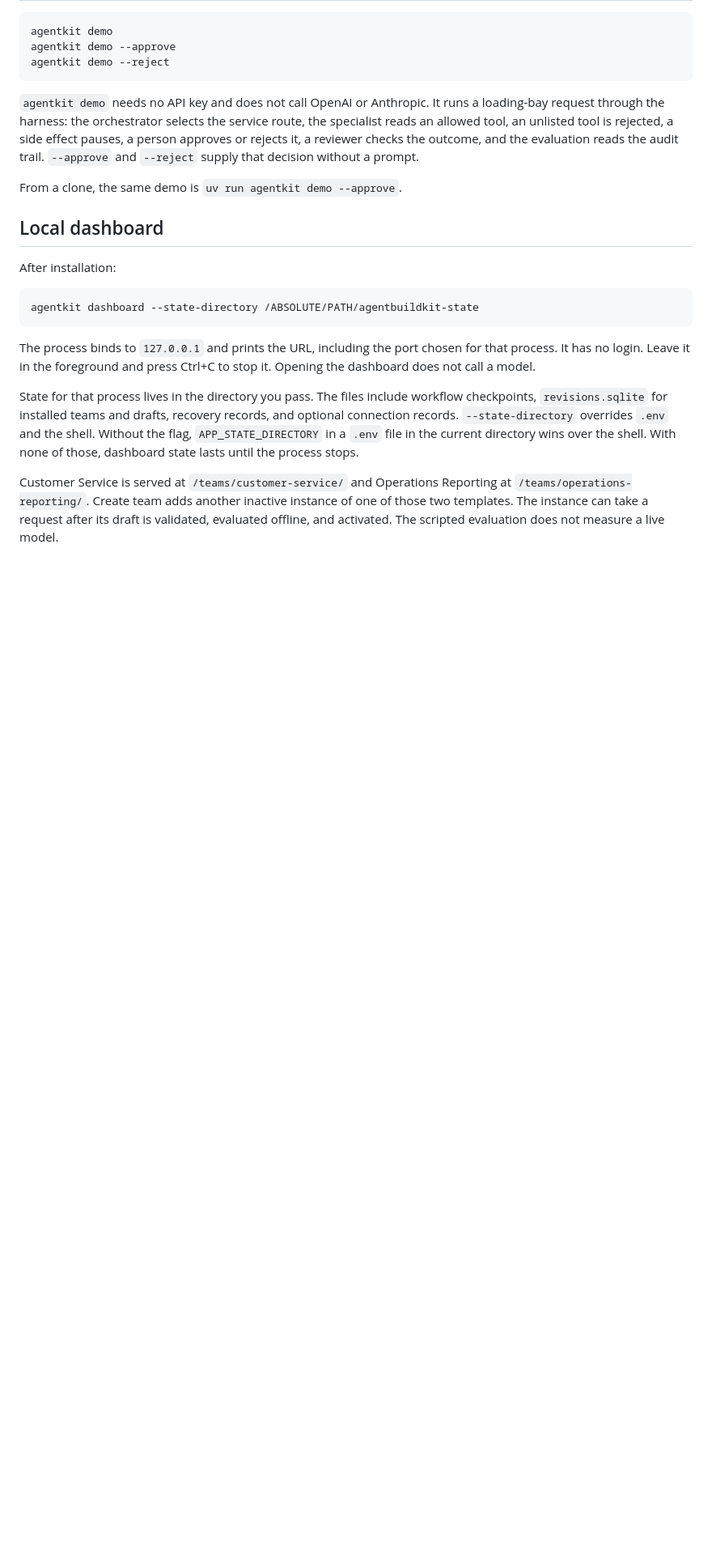
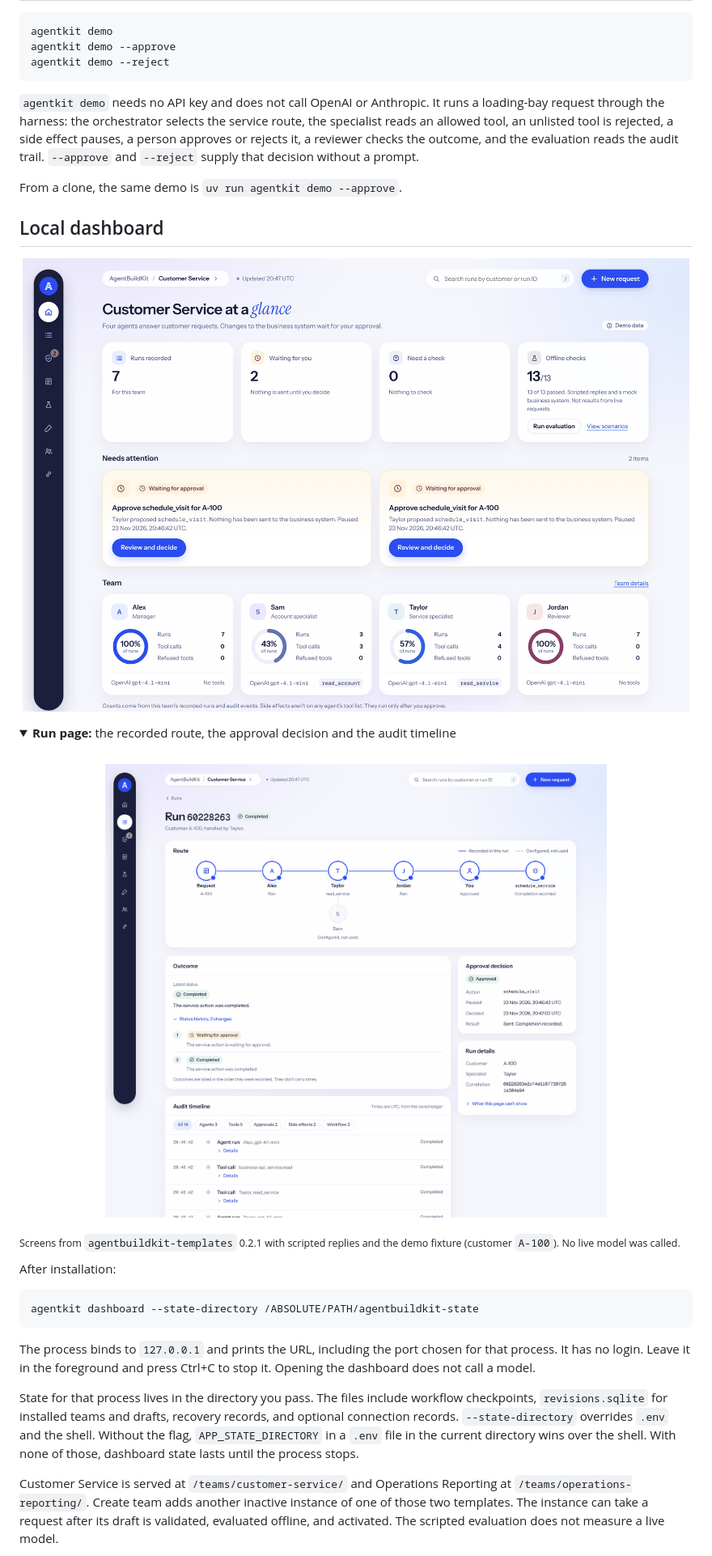
Before and after one commit to agentbuildkit/agentbuildkit, a Markdown page: README.md, the part around one of its changes. Shown at 81% size. Drawn GitHub-style; pictures changed too: docs/assets/readme/dashboard-overview.png (added), docs/assets/readme/dashboard-run.png (added); folded sections open; blank space fills up the shorter version.

Commit message:
Add README banner, dashboard screenshots, platforms and known limitations

````diff
--- a/README.md
+++ b/README.md
@@ -92,6 +121,20 @@ From a clone, the same demo is `uv run agentkit demo --approve`.
 
 ## Local dashboard
 
+<p align="center">
+  <img alt="The Customer Service overview: runs recorded, two approvals waiting, 13 of 13 offline checks passed, and a card for each of the four agents." src="https://raw.githubusercontent.com/agentbuildkit/agentbuildkit/master/docs/assets/readme/dashboard-overview.png" width="100%">
+</p>
+
+<details>
+<summary><b>Run page:</b> the recorded route, the approval decision and the audit timeline</summary>
+<br>
+<p align="center">
+  <img alt="A completed run. The route goes Request, Alex, Taylor, Jordan, You (approved) and the action. The approval decision and audit timeline sit below." src="https://raw.githubusercontent.com/agentbuildkit/agentbuildkit/master/docs/assets/readme/dashboard-run.png" width="100%">
+</p>
+</details>
+
+<sub>Screens from `agentbuildkit-templates` 0.2.1 with scripted replies and the demo fixture (customer `A-100`). No live model was called.</sub>
+
 After installation:
 
 ```bash
````
Also changed, not shown: other parts of README.md (+60 -8 lines), docs/assets/readme/banner-dark.png (added), docs/assets/readme/banner-light.png (added).
